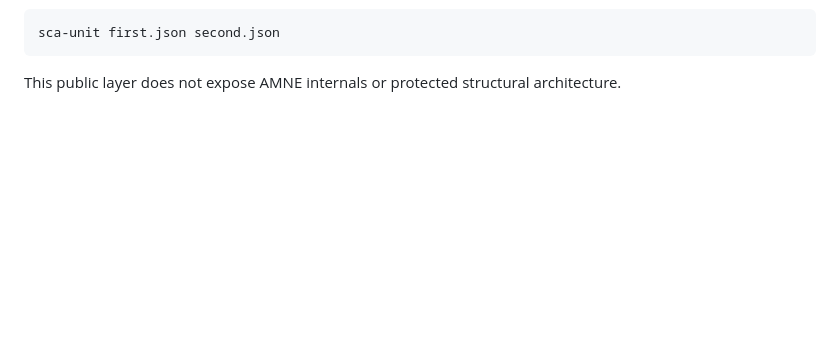
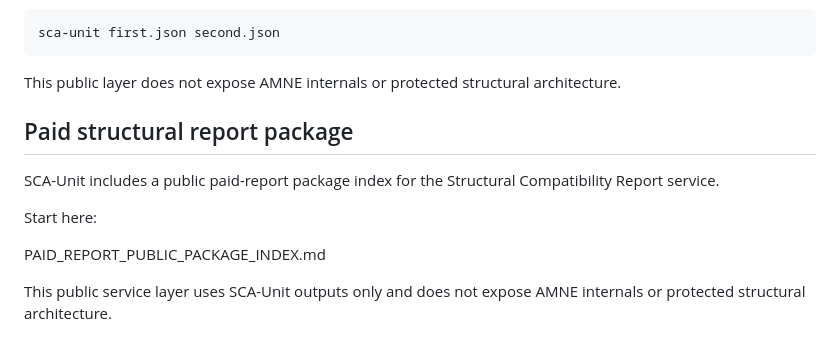
Before and after one commit to BeboBebo007/sca-unit, a Markdown page: README.md, the part around the change. Rendered like a GitHub page; blank space fills up the shorter version.

Commit message:
Link paid report package index from README

```diff
--- a/README.md
+++ b/README.md
@@ -111,3 +111,13 @@ Quick command:
     sca-unit first.json second.json
 
 This public layer does not expose AMNE internals or protected structural architecture.
+
+## Paid structural report package
+
+SCA-Unit includes a public paid-report package index for the Structural Compatibility Report service.
+
+Start here:
+
+PAID_REPORT_PUBLIC_PACKAGE_INDEX.md
+
+This public service layer uses SCA-Unit outputs only and does not expose AMNE internals or protected structural architecture.
```
